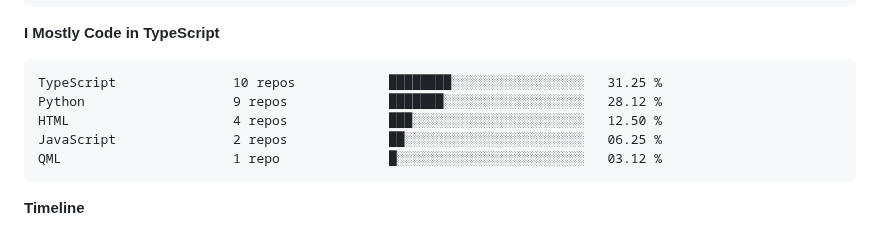
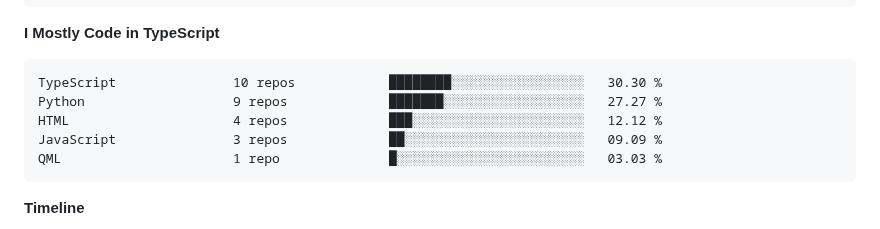
Before and after one commit to BerlinWong/BerlinWong, a Markdown page: README.md, the part around one of its changes. Rendered like a GitHub page.

Commit message:
Updated with Dev Metrics

````diff
--- a/README.md
+++ b/README.md
@@ -96,11 +96,11 @@ Mac                      5 hrs 28 mins       ███████████
 **I Mostly Code in TypeScript**
 
 ```text
-TypeScript               10 repos            ████████░░░░░░░░░░░░░░░░░   31.25 %
-Python                   9 repos             ███████░░░░░░░░░░░░░░░░░░   28.12 %
-HTML                     4 repos             ███░░░░░░░░░░░░░░░░░░░░░░   12.50 %
-JavaScript               2 repos             ██░░░░░░░░░░░░░░░░░░░░░░░   06.25 %
-QML                      1 repo              █░░░░░░░░░░░░░░░░░░░░░░░░   03.12 %
+TypeScript               10 repos            ████████░░░░░░░░░░░░░░░░░   30.30 %
+Python                   9 repos             ███████░░░░░░░░░░░░░░░░░░   27.27 %
+HTML                     4 repos             ███░░░░░░░░░░░░░░░░░░░░░░   12.12 %
+JavaScript               3 repos             ██░░░░░░░░░░░░░░░░░░░░░░░   09.09 %
+QML                      1 repo              █░░░░░░░░░░░░░░░░░░░░░░░░   03.03 %
 ```
 
 
````
Also changed, not shown: other parts of README.md (+2 -2 lines), assets/bar_graph.png.
